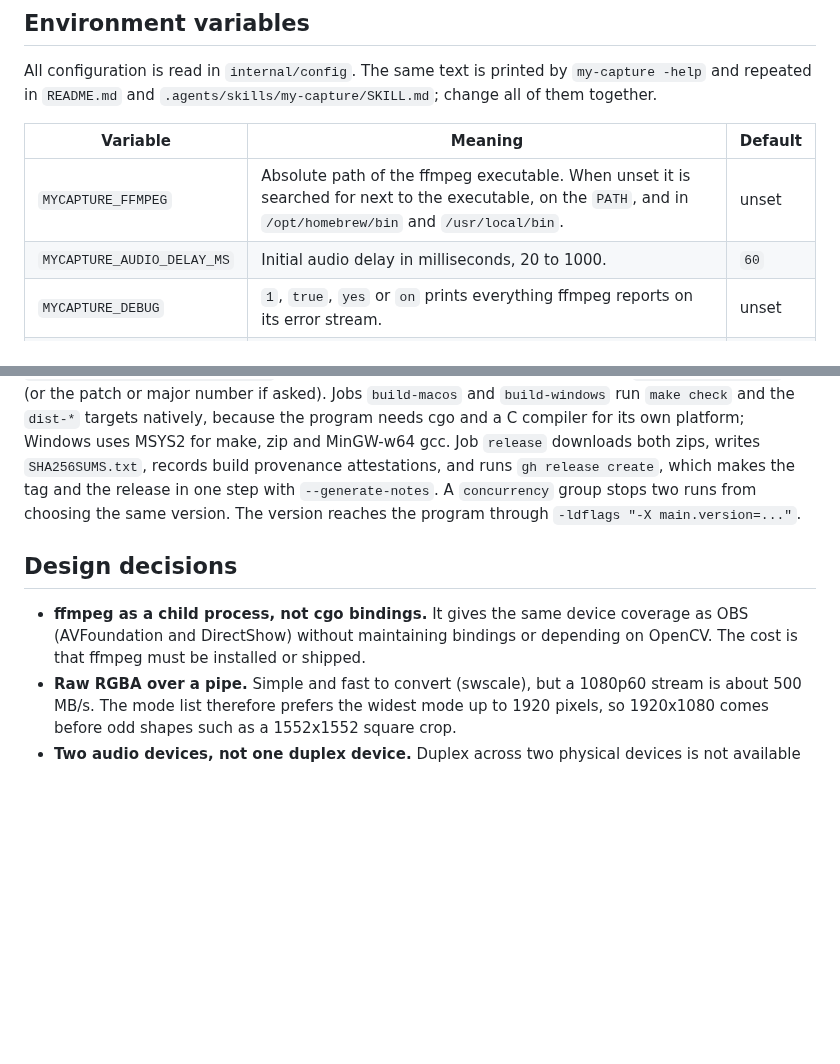
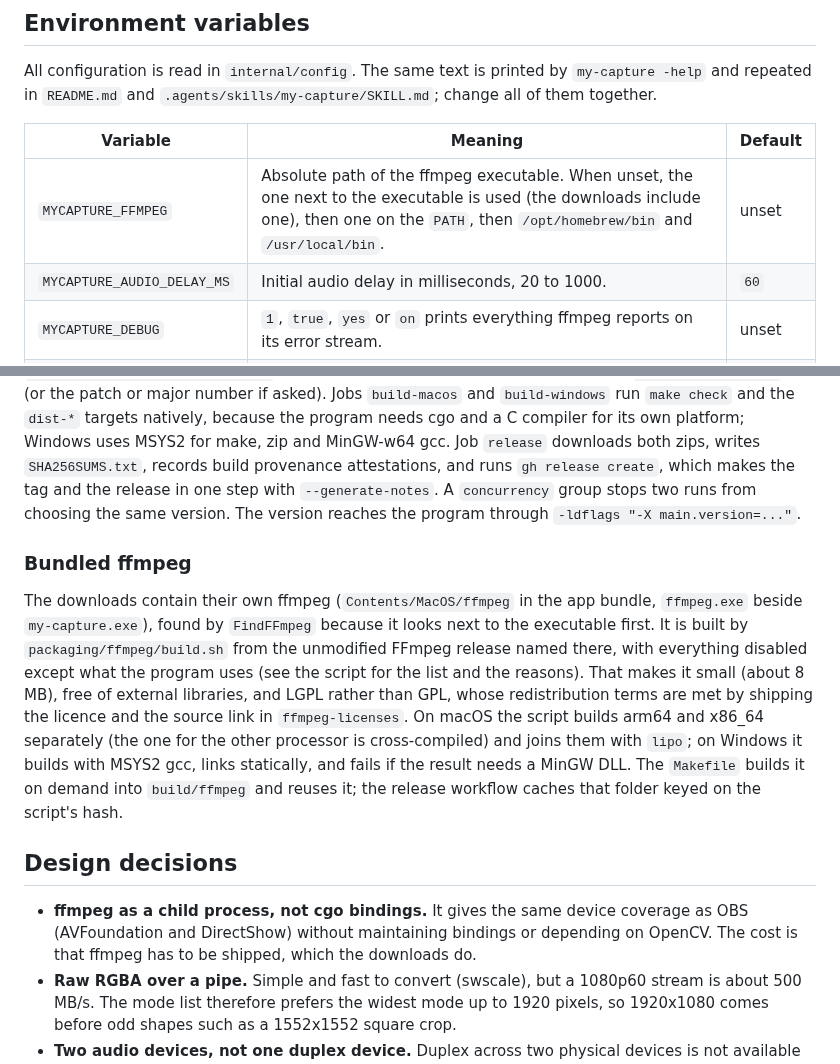
Before and after one commit to steveohara/my-capture, a Markdown page: docs/architecture.md, 2 parts joined by grey strips. GitHub-like rendering; blank space fills up the shorter version.

```diff
--- a/docs/architecture.md
+++ b/docs/architecture.md
@@ -111,7 +111,7 @@ All configuration is read in `internal/config`. The same text is printed by
 
 | Variable | Meaning | Default |
 |---|---|---|
-| `MYCAPTURE_FFMPEG` | Absolute path of the ffmpeg executable. When unset it is searched for next to the executable, on the `PATH`, and in `/opt/homebrew/bin` and `/usr/local/bin`. | unset |
+| `MYCAPTURE_FFMPEG` | Absolute path of the ffmpeg executable. When unset, the one next to the executable is used (the downloads include one), then one on the `PATH`, then `/opt/homebrew/bin` and `/usr/local/bin`. | unset |
 | `MYCAPTURE_AUDIO_DELAY_MS` | Initial audio delay in milliseconds, 20 to 1000. | `60` |
 | `MYCAPTURE_DEBUG` | `1`, `true`, `yes` or `on` prints everything ffmpeg reports on its error stream. | unset |
 | `MYCAPTURE_NO_RELAUNCH` | macOS only. `1`, `true`, `yes` or `on` stops the program restarting itself inside a temporary app bundle (see Name and icon). | unset |
@@ -176,11 +176,27 @@ the release in one step with `--generate-notes`. A `concurrency` group stops
 two runs from choosing the same version. The version reaches the program
 through `-ldflags "-X main.version=..."`.
 
+### Bundled ffmpeg
+
+The downloads contain their own ffmpeg (`Contents/MacOS/ffmpeg` in the app
+bundle, `ffmpeg.exe` beside `my-capture.exe`), found by `FindFFmpeg` because it
+looks next to the executable first. It is built by `packaging/ffmpeg/build.sh`
+from the unmodified FFmpeg release named there, with everything disabled except
+what the program uses (see the script for the list and the reasons). That makes
+it small (about 8 MB), free of external libraries, and LGPL rather than GPL,
+whose redistribution terms are met by shipping the licence and the source link
+in `ffmpeg-licenses`. On macOS the script builds arm64 and x86_64 separately
+(the one for the other processor is cross-compiled) and joins them with `lipo`;
+on Windows it builds with MSYS2 gcc, links statically, and fails if the result
+needs a MinGW DLL. The `Makefile` builds it on demand into `build/ffmpeg` and
+reuses it; the release workflow caches that folder keyed on the script's hash.
+
 ## Design decisions
 
 - **ffmpeg as a child process, not cgo bindings.** It gives the same device
   coverage as OBS (AVFoundation and DirectShow) without maintaining bindings or
-  depending on OpenCV. The cost is that ffmpeg must be installed or shipped.
+  depending on OpenCV. The cost is that ffmpeg has to be shipped, which the
+  downloads do.
 - **Raw RGBA over a pipe.** Simple and fast to convert (swscale), but a 1080p60
   stream is about 500 MB/s. The mode list therefore prefers the widest mode up to 1920
   pixels, so 1920x1080 comes before odd shapes such as a 1552x1552 square crop.
```
Also changed, not shown: README.md (+38 -10 lines), internal/ui/help.md (+1 -1 lines), docs/images/screenshot.png (added), 6 other files.
